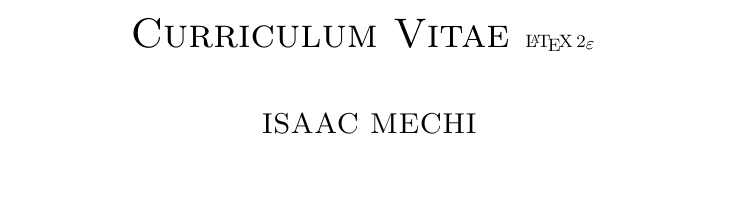
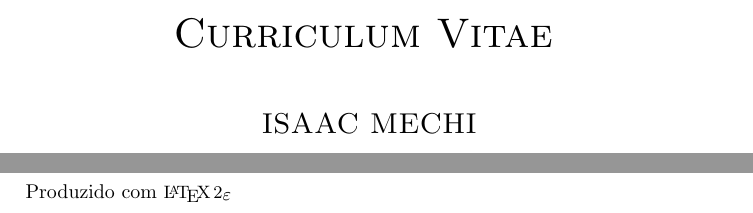
Before and after one commit to mecsys/pygame, a LaTeX CV (Isaac_Mechi_CV.tex): part of page 1 of 2 before the commit and two parts of pages 1 and 2 of 2 after it, the two joined at a grey line, cut so that both start at the same text, the shorter picture padded with empty space. Compiled offline with pdfLaTeX.

Commit message:
Currículo produzido em LaTeX.
Signed-off-by: Isaa Mechi <isaacmechi@gmail.com>

```diff
--- a/Isaac_Mechi_CV.tex
+++ b/Isaac_Mechi_CV.tex
@@ -17,7 +17,7 @@
 
 %Ueberschrift
 \begin{center}
-\huge{\textsc{Curriculum Vitae \small \LaTeXe }}
+\huge{\textsc{Curriculum Vitae}}
 \vspace{\baselineskip}
 
 \Large{\textsc{ISAAC MECHI}}
@@ -104,6 +104,8 @@ Algumas áreas em que possuo conhecimentos.
 \end{itemize}
 \vspace{2\baselineskip}
 \noindent Campinas, \today
+\\
+\\Produzido com \small \LaTeXe
 
 \end{document}
 
```
